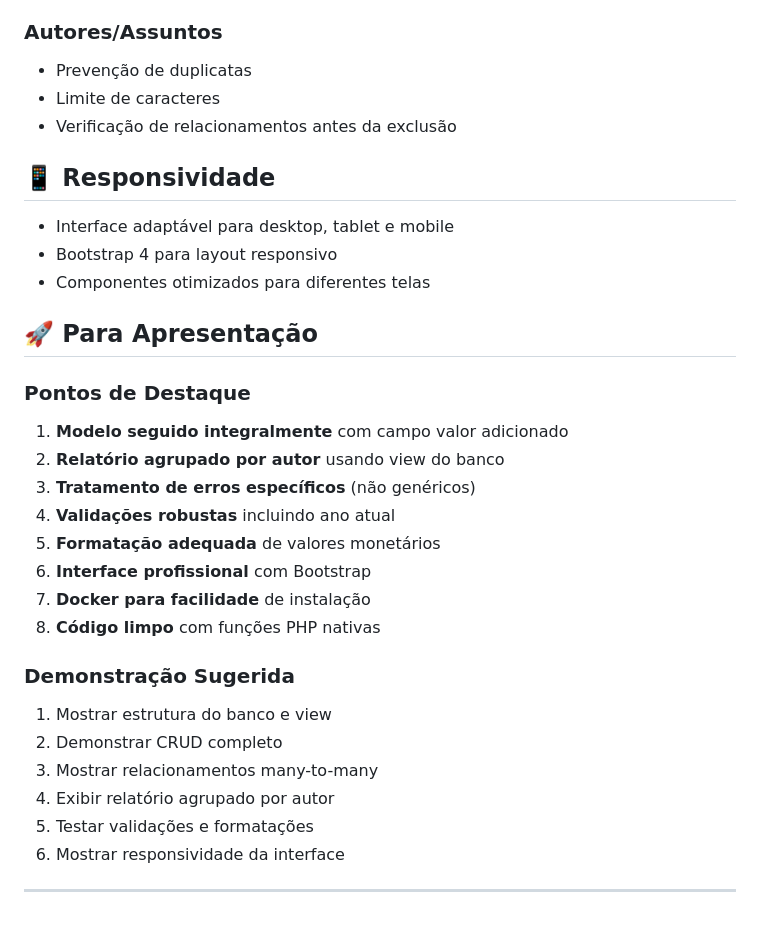
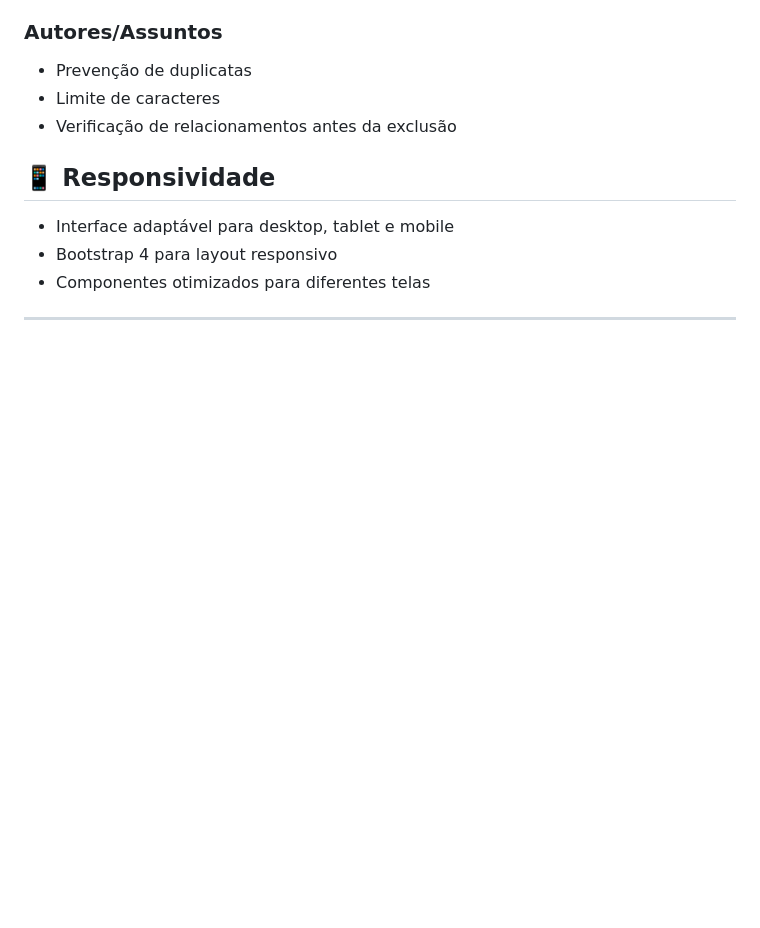
Before and after one commit to Estudio-vmaia/Teste-Tecnico-Spassu, a Markdown page: README.md, the part around the change. Rendered like a GitHub page; blank space fills up the shorter version.

```diff
--- a/README.md
+++ b/README.md
@@ -181,24 +181,4 @@ O sistema já vem com dados de exemplo:
 - Bootstrap 4 para layout responsivo
 - Componentes otimizados para diferentes telas
 
-## 🚀 Para Apresentação
-
-### Pontos de Destaque
-1. **Modelo seguido integralmente** com campo valor adicionado
-2. **Relatório agrupado por autor** usando view do banco
-3. **Tratamento de erros específicos** (não genéricos)
-4. **Validações robustas** incluindo ano atual
-5. **Formatação adequada** de valores monetários
-6. **Interface profissional** com Bootstrap
-7. **Docker para facilidade** de instalação
-8. **Código limpo** com funções PHP nativas
-
-### Demonstração Sugerida
-1. Mostrar estrutura do banco e view
-2. Demonstrar CRUD completo
-3. Mostrar relacionamentos many-to-many
-4. Exibir relatório agrupado por autor
-5. Testar validações e formatações
-6. Mostrar responsividade da interface
-
 ---
```
Also changed, not shown: sistema_livros/README.md (+0 -20 lines).
